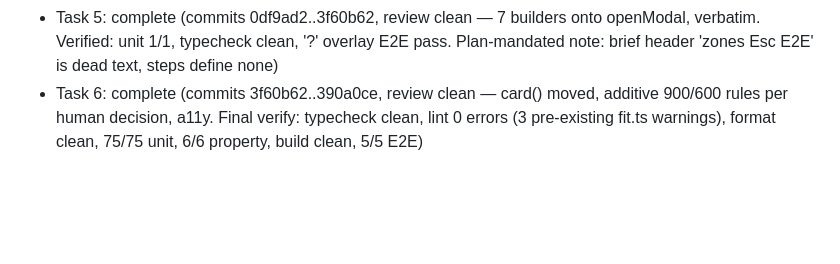
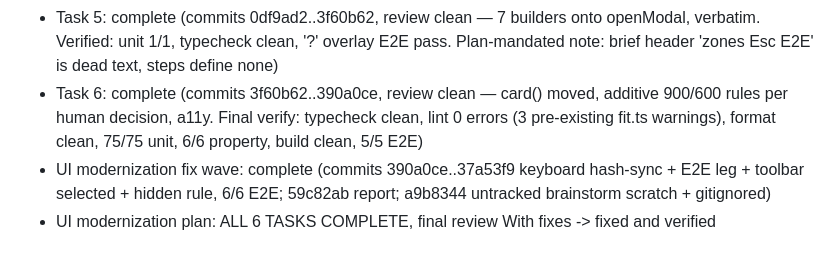
Before and after one commit to scmlewis/strava-offline, a Markdown page: .superpowers/sdd/progress.md, the part around the change. Rendered like a GitHub page; blank space fills up the shorter version.

Commit message:
docs: record UI modernization completion in progress ledger

```diff
--- a/.superpowers/sdd/progress.md
+++ b/.superpowers/sdd/progress.md
@@ -44,3 +44,5 @@ Starting HEAD: a67d5729510cb988967adf7da251df7ef6e63836
 - Task 4: complete (commits 2529f0e..0df9ad2, review clean — shell/nav/toolbar modules, hash routing, ids preserved. Verified myself: 74/74 unit, build clean, 5/5 E2E incl. deep-link, format clean)
 - Task 5: complete (commits 0df9ad2..3f60b62, review clean — 7 builders onto openModal, verbatim. Verified: unit 1/1, typecheck clean, '?' overlay E2E pass. Plan-mandated note: brief header 'zones Esc E2E' is dead text, steps define none)
 - Task 6: complete (commits 3f60b62..390a0ce, review clean — card() moved, additive 900/600 rules per human decision, a11y. Final verify: typecheck clean, lint 0 errors (3 pre-existing fit.ts warnings), format clean, 75/75 unit, 6/6 property, build clean, 5/5 E2E)
+- UI modernization fix wave: complete (commits 390a0ce..37a53f9 keyboard hash-sync + E2E leg + toolbar selected + hidden rule, 6/6 E2E; 59c82ab report; a9b8344 untracked brainstorm scratch + gitignored)
+- UI modernization plan: ALL 6 TASKS COMPLETE, final review With fixes -> fixed and verified
```
